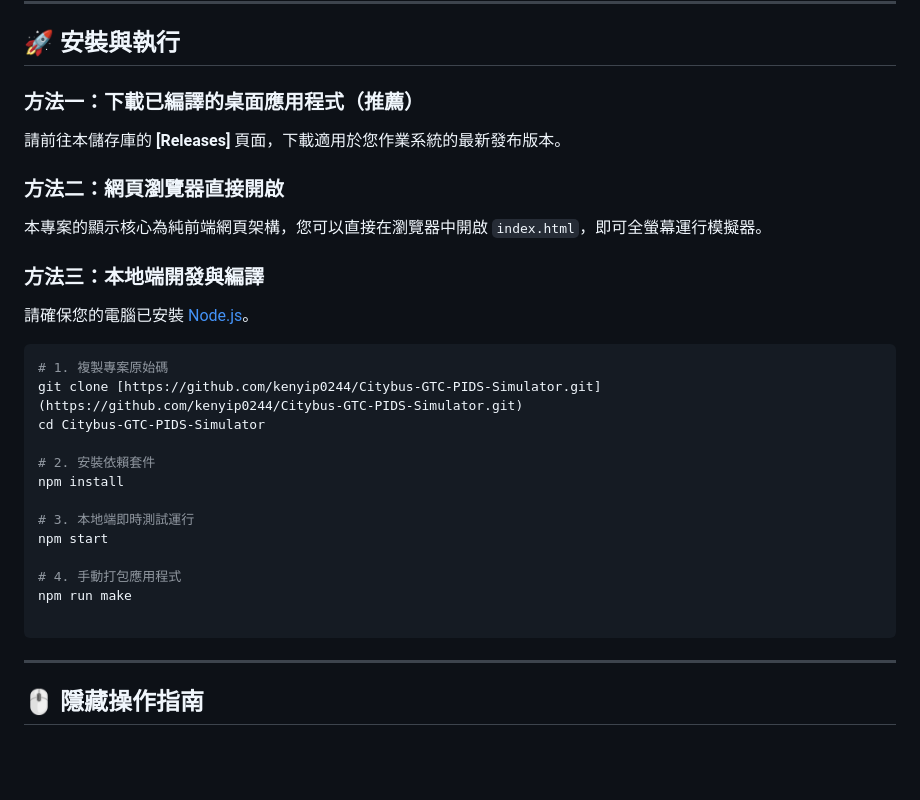
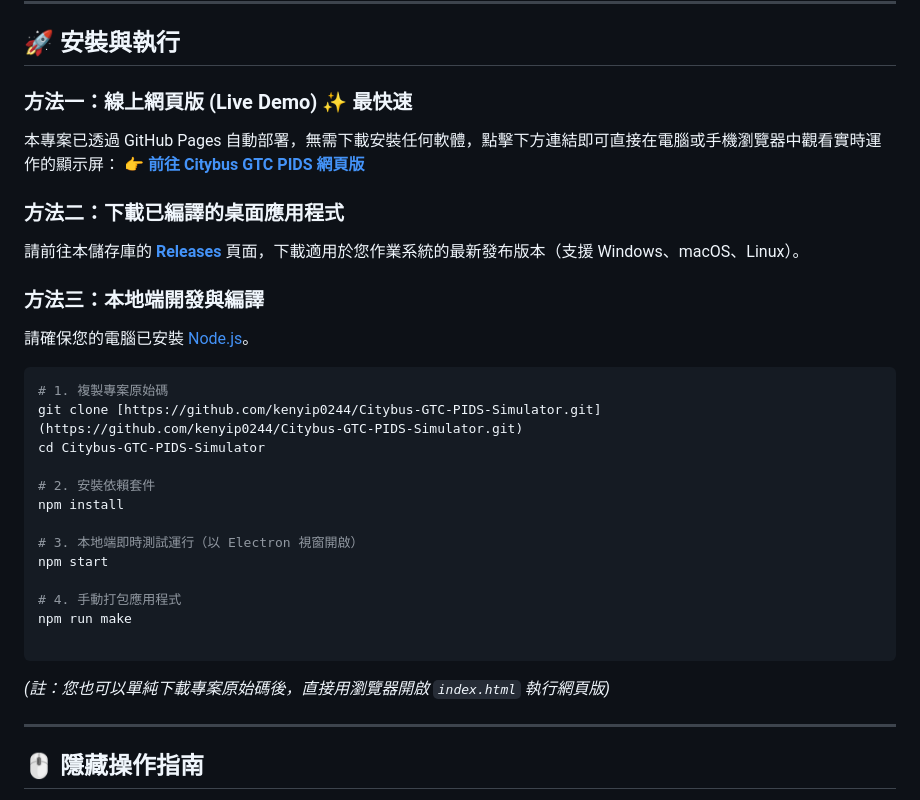
Before and after one commit to kenyip0244/Citybus-GTC-PIDS-Simulator, a Markdown page: README.md, the part around the change. Rendered like a GitHub page; blank space fills up the shorter version.

````diff
--- a/README.md
+++ b/README.md
@@ -30,11 +30,12 @@
 
 ## 🚀 安裝與執行
 
-### 方法一：下載已編譯的桌面應用程式（推薦）
-請前往本儲存庫的 **[Releases]** 頁面，下載適用於您作業系統的最新發布版本。
+### 方法一：線上網頁版 (Live Demo) ✨ 最快速
+本專案已透過 GitHub Pages 自動部署，無需下載安裝任何軟體，點擊下方連結即可直接在電腦或手機瀏覽器中觀看實時運作的顯示屏：
+👉 **[前往 Citybus GTC PIDS 網頁版](https://kenyip0244.github.io/Citybus-GTC-PIDS-Simulator/)**
 
-### 方法二：網頁瀏覽器直接開啟
-本專案的顯示核心為純前端網頁架構，您可以直接在瀏覽器中開啟 `index.html`，即可全螢幕運行模擬器。
+### 方法二：下載已編譯的桌面應用程式
+請前往本儲存庫的 **[Releases](https://github.com/kenyip0244/Citybus-GTC-PIDS-Simulator/releases)** 頁面，下載適用於您作業系統的最新發布版本（支援 Windows、macOS、Linux）。
 
 ### 方法三：本地端開發與編譯
 請確保您的電腦已安裝 [Node.js](https://nodejs.org/)。
@@ -47,13 +48,15 @@ cd Citybus-GTC-PIDS-Simulator
 # 2. 安裝依賴套件
 npm install
 
-# 3. 本地端即時測試運行
+# 3. 本地端即時測試運行（以 Electron 視窗開啟）
 npm start
 
 # 4. 手動打包應用程式
 npm run make
 
 ```
+
+*(註：您也可以單純下載專案原始碼後，直接用瀏覽器開啟 `index.html` 執行網頁版)*
 
 ---
 
````
